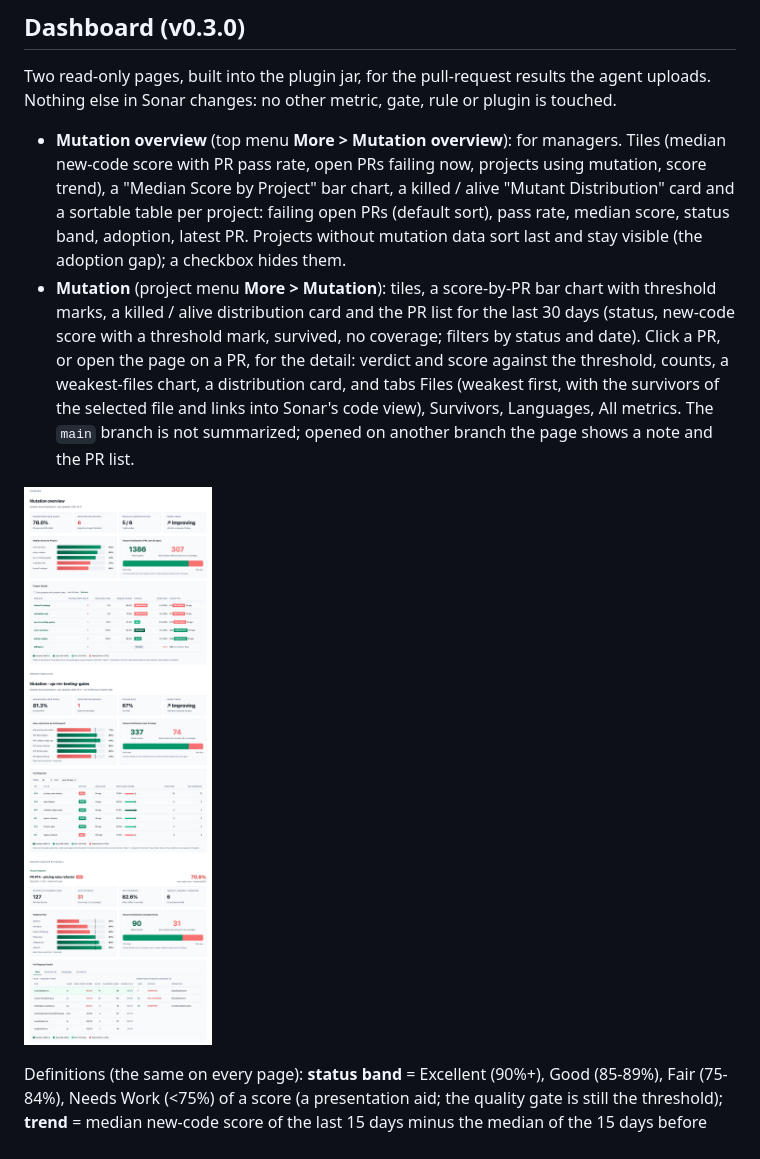
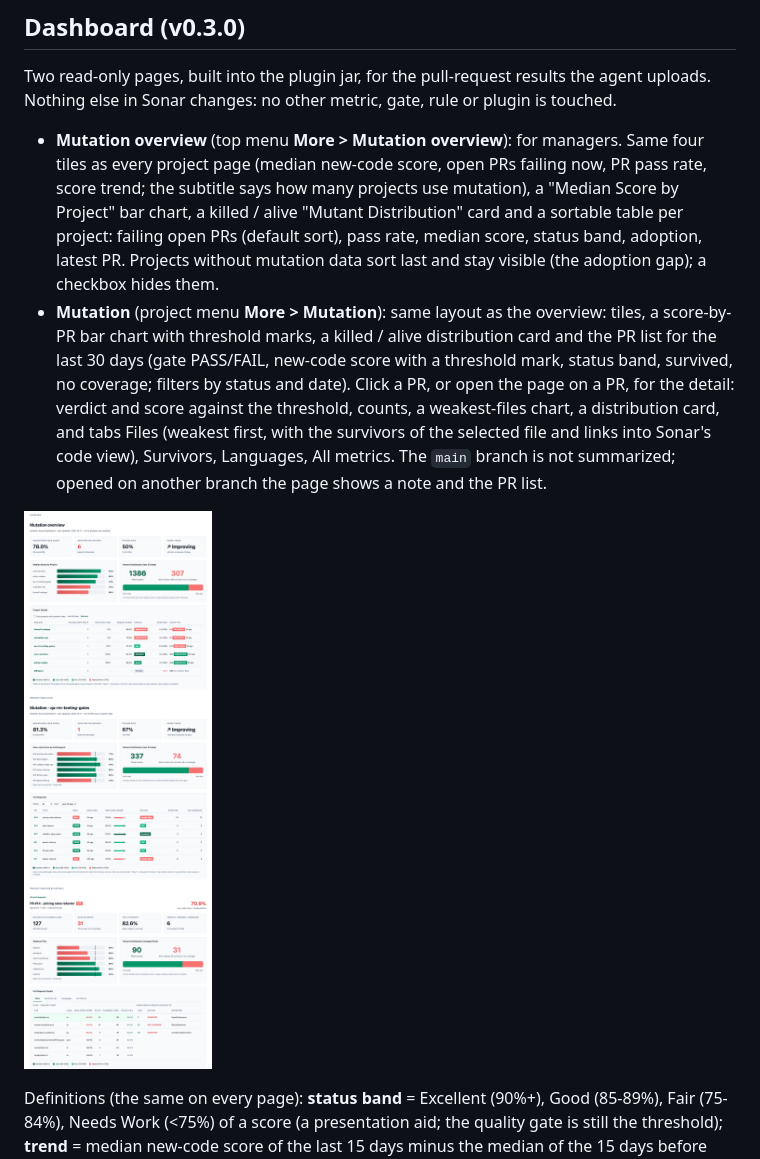
Before and after one commit to Guy-nice/sonar-mutation-report-plugin, a Markdown page: README.md, the part around the change. Drawn GitHub-style; pictures changed too: docs/screenshots/dashboard-dev-harness.png.

```diff
--- a/README.md
+++ b/README.md
@@ -68,14 +68,15 @@ Keys are intentionally not compatible with DevCon5. Equivalents:
 Two read-only pages, built into the plugin jar, for the pull-request results the agent uploads. Nothing else in
 Sonar changes: no other metric, gate, rule or plugin is touched.
 
-- **Mutation overview** (top menu **More > Mutation overview**): for managers. Tiles (median new-code score with
-  PR pass rate, open PRs failing now, projects using mutation, score trend), a "Median Score by Project" bar chart,
+- **Mutation overview** (top menu **More > Mutation overview**): for managers. Same four tiles as every project page
+  (median new-code score, open PRs failing now, PR pass rate, score trend; the subtitle says how many projects use
+  mutation), a "Median Score by Project" bar chart,
   a killed / alive "Mutant Distribution" card and a sortable table per project: failing open PRs (default sort),
   pass rate, median score, status band, adoption, latest PR. Projects without mutation data sort last and
   stay visible (the adoption gap); a checkbox hides them.
-- **Mutation** (project menu **More > Mutation**): tiles, a score-by-PR bar chart with threshold marks, a
-  killed / alive distribution card and the PR list for the last 30 days (status, new-code score with
-  a threshold mark, survived, no coverage; filters by status and date). Click a PR, or open the page on a PR,
+- **Mutation** (project menu **More > Mutation**): same layout as the overview: tiles, a score-by-PR bar chart with threshold marks, a
+  killed / alive distribution card and the PR list for the last 30 days (gate PASS/FAIL, new-code score with
+  a threshold mark, status band, survived, no coverage; filters by status and date). Click a PR, or open the page on a PR,
   for the detail: verdict and score against the threshold, counts, a weakest-files chart, a distribution card, and tabs Files (weakest first, with the
   survivors of the selected file and links into Sonar's code view), Survivors, Languages, All metrics.
   The `main` branch is not summarized; opened on another branch the page shows a note and the PR list.
```
Also changed, not shown: 6 other files.
